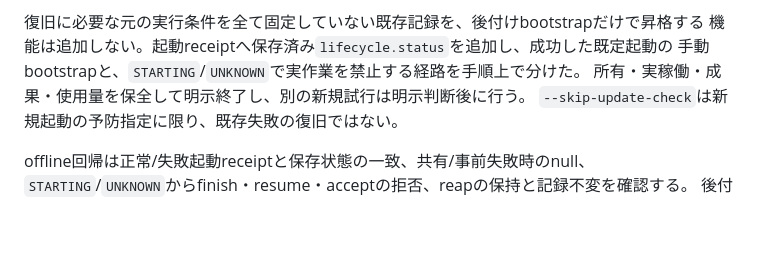
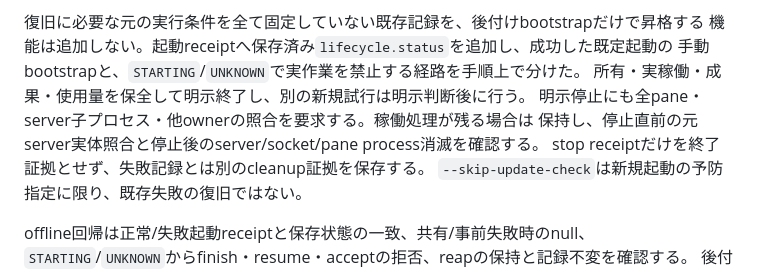
Before and after one commit to ykawase1011/hanchou, a Markdown page: docs/VALIDATION.md, the part around the change. Rendered like a GitHub page; blank space fills up the shorter version.

Commit message:
Require complete process checks for partial-start cleanup

```diff
--- a/docs/VALIDATION.md
+++ b/docs/VALIDATION.md
@@ -457,6 +457,9 @@ PR #83の性能改善は未立証であり、この修正を有利な再試行
 機能は追加しない。起動receiptへ保存済み`lifecycle.status`を追加し、成功した既定起動の
 手動bootstrapと、`STARTING`/`UNKNOWN`で実作業を禁止する経路を手順上で分けた。
 所有・実稼働・成果・使用量を保全して明示終了し、別の新規試行は明示判断後に行う。
+明示停止にも全pane・server子プロセス・他ownerの照合を要求する。稼働処理が残る場合は
+保持し、停止直前の元server実体照合と停止後のserver/socket/pane process消滅を確認する。
+stop receiptだけを終了証拠とせず、失敗記録とは別のcleanup証拠を保存する。
 `--skip-update-check`は新規起動の予防指定に限り、既存失敗の復旧ではない。
 
 offline回帰は正常/失敗起動receiptと保存状態の一致、共有/事前失敗時のnull、
```
Also changed, not shown: 1 other file.
